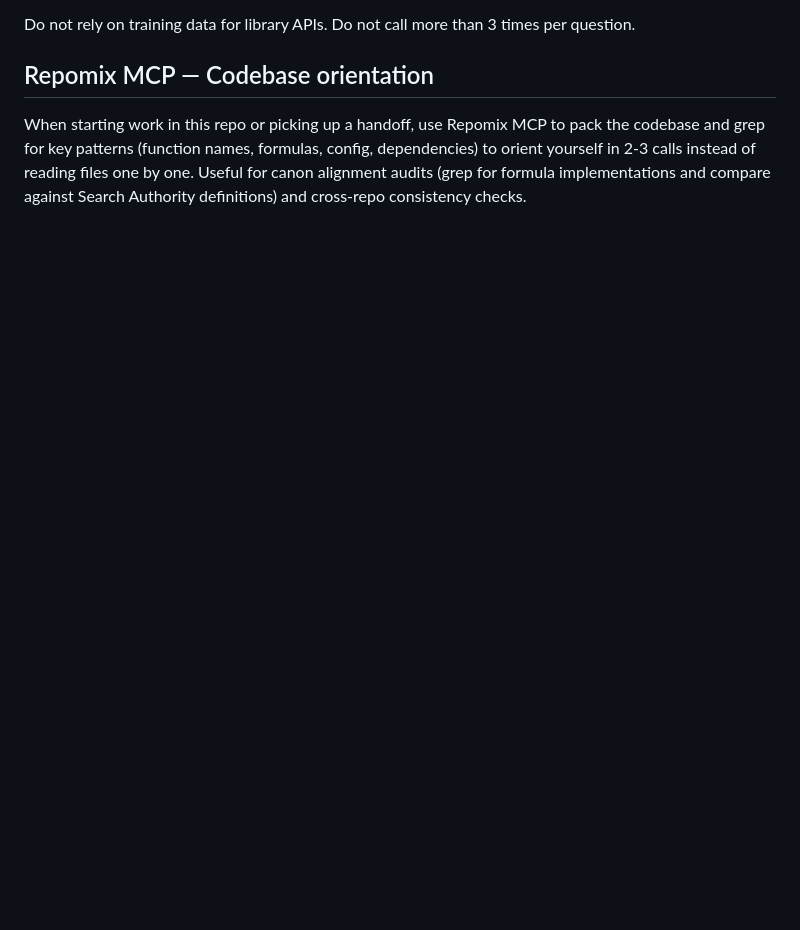
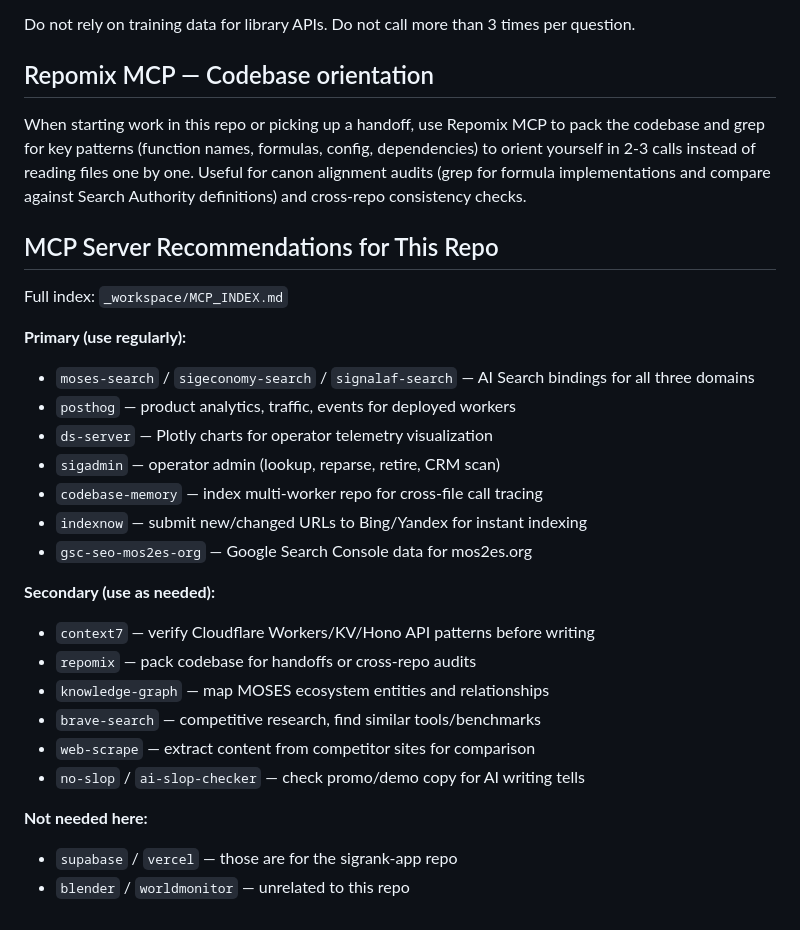
Before and after one commit to SunrisesIllNeverSee/Moses_Enterprise_B2BPilot_, a Markdown page: AGENTS.md, the part around the change. GitHub-like rendering; blank space fills up the shorter version.

Commit message:
Add MCP server recommendations to AGENTS.md
Maps primary and secondary MCP servers to this repo's workflow.

Generated with [Devin](https://devin.ai)

Co-Authored-By: Devin <158243242+devin-ai-integration[bot]@users.noreply.github.com>

```diff
--- a/AGENTS.md
+++ b/AGENTS.md
@@ -86,3 +86,29 @@ dependencies) to orient yourself in 2-3 calls instead of reading files one
 by one. Useful for canon alignment audits (grep for formula implementations
 and compare against Search Authority definitions) and cross-repo consistency
 checks.
+
+
+## MCP Server Recommendations for This Repo
+
+Full index: `_workspace/MCP_INDEX.md`
+
+**Primary (use regularly):**
+- `moses-search` / `sigeconomy-search` / `signalaf-search` — AI Search bindings for all three domains
+- `posthog` — product analytics, traffic, events for deployed workers
+- `ds-server` — Plotly charts for operator telemetry visualization
+- `sigadmin` — operator admin (lookup, reparse, retire, CRM scan)
+- `codebase-memory` — index multi-worker repo for cross-file call tracing
+- `indexnow` — submit new/changed URLs to Bing/Yandex for instant indexing
+- `gsc-seo-mos2es-org` — Google Search Console data for mos2es.org
+
+**Secondary (use as needed):**
+- `context7` — verify Cloudflare Workers/KV/Hono API patterns before writing
+- `repomix` — pack codebase for handoffs or cross-repo audits
+- `knowledge-graph` — map MOSES ecosystem entities and relationships
+- `brave-search` — competitive research, find similar tools/benchmarks
+- `web-scrape` — extract content from competitor sites for comparison
+- `no-slop` / `ai-slop-checker` — check promo/demo copy for AI writing tells
+
+**Not needed here:**
+- `supabase` / `vercel` — those are for the sigrank-app repo
+- `blender` / `worldmonitor` — unrelated to this repo
```
